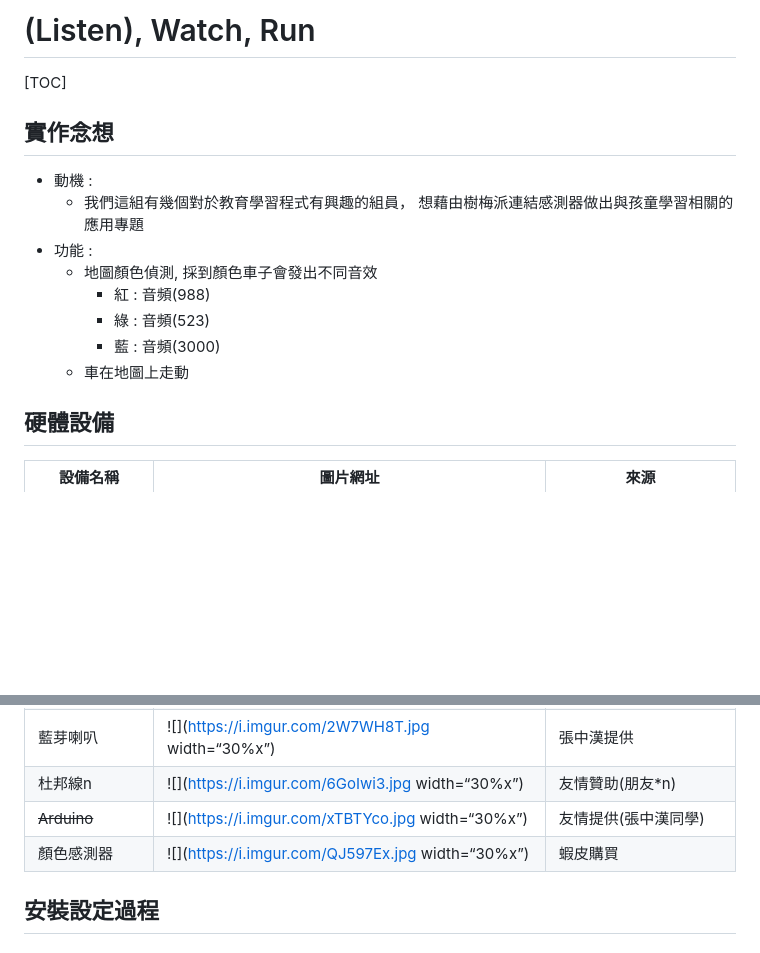
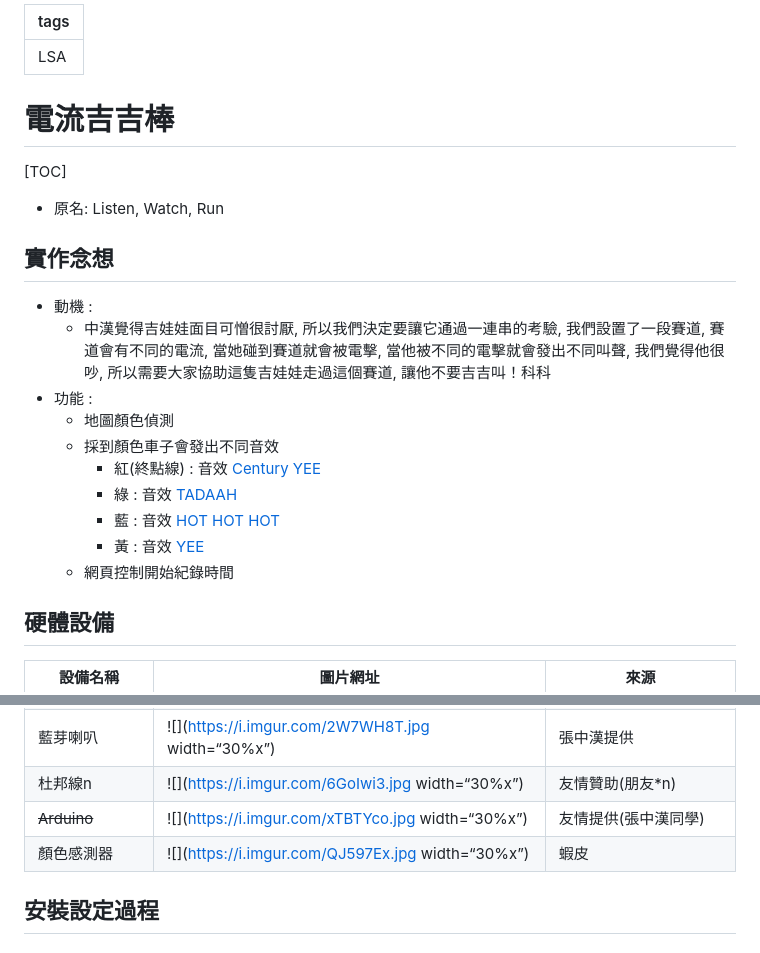
Before and after one commit to NCNU-OpenSource/LSA-Final-EC-Jiji-Stick, a Markdown page: README.md, 2 parts joined by grey strips. Drawn GitHub-style; blank space fills up the shorter version.

```diff
--- a/README.md
+++ b/README.md
@@ -1,18 +1,23 @@
-# (Listen), Watch, Run
+---
+tags: LSA
+---
+
+# 電流吉吉棒
 [TOC]
-
+- 原名: Listen, Watch, Run
 
 
 ## 實作念想
 - 動機 :
-    - 我們這組有幾個對於教育學習程式有興趣的組員，
-        想藉由樹梅派連結感測器做出與孩童學習相關的應用專題
+    - 中漢覺得吉娃娃面目可憎很討厭, 所以我們決定要讓它通過一連串的考驗, 我們設置了一段賽道, 賽道會有不同的電流, 當她碰到賽道就會被電擊, 當他被不同的電擊就會發出不同叫聲, 我們覺得他很吵, 所以需要大家協助這隻吉娃娃走過這個賽道, 讓他不要吉吉叫！科科
 - 功能 :
-    - 地圖顏色偵測, 採到顏色車子會發出不同音效
-        -  紅 : 音頻(988)
-        -  綠 : 音頻(523)
-        -  藍 : 音頻(3000)
-    - 車在地圖上走動
+    - 地圖顏色偵測
+    - 採到顏色車子會發出不同音效
+        -  紅(終點線) : 音效 [Century YEE](https://www.youtube.com/watch?v=OTk6m3U54po&ab_channel=KUSHLORD)
+        -  綠 : 音效 [TADAAH](https://www.youtube.com/watch?v=jLtbFWJm9_M&list=PLen20o33zLu53DXEZDy53UKH9CHknSMld&index=35&ab_channel=GamingSoundFX)
+        -  藍 : 音效 [HOT HOT HOT](https://www.youtube.com/watch?v=vFrNxJoB768&list=PLen20o33zLu53DXEZDy53UKH9CHknSMld&index=40&ab_channel=GamingSoundFX)
+        -  黃 : 音效 [YEE](https://www.youtube.com/watch?v=q6EoRBvdVPQ&ab_channel=revergo)
+    - 網頁控制開始紀錄時間
 
 
 ## 硬體設備
@@ -23,9 +28,7 @@
 | 藍芽喇叭        | ![](https://i.imgur.com/2W7WH8T.jpg width=“30%x”)|     張中漢提供             |
 | 杜邦線n         | ![](https://i.imgur.com/6GoIwi3.jpg width=“30%x”) | 友情贊助(朋友*n)        |
 | ~~Arduino~~    | ![](https://i.imgur.com/xTBTYco.jpg width=“30%x”) | 友情提供(張中漢同學)    |
-| 顏色感測器       | ![](https://i.imgur.com/QJ597Ex.jpg width=“30%x”) | 蝦皮購買                 |
-
-
+| 顏色感測器       | ![](https://i.imgur.com/QJ597Ex.jpg width=“30%x”) | 蝦皮                 |
 
 
 
```
